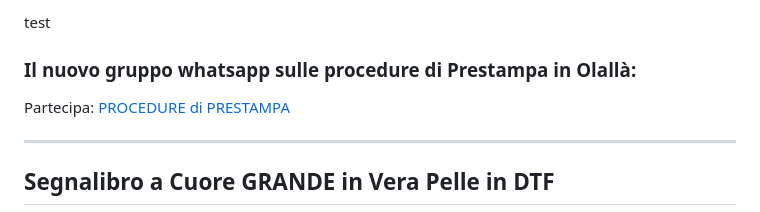
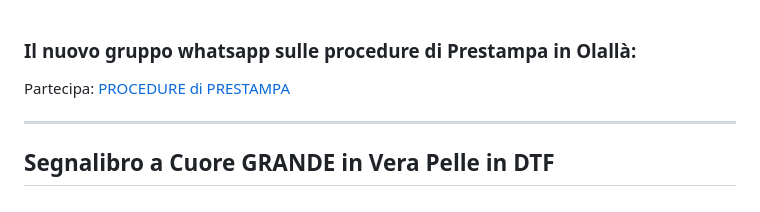
Before and after one commit to graficaindipendente/televideo, a Markdown page: tips.md, the part around the change. Drawn GitHub-style.

```diff
--- a/tips.md
+++ b/tips.md
@@ -1,4 +1,3 @@
-test
 
 ### Il nuovo gruppo whatsapp sulle procedure di Prestampa in Olallà:
 
```
